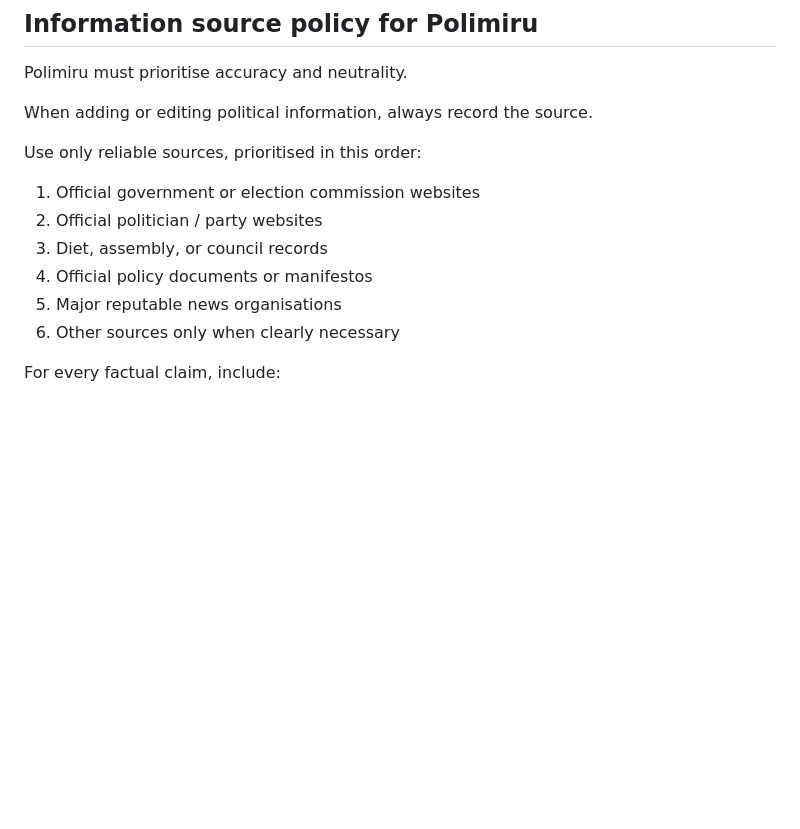
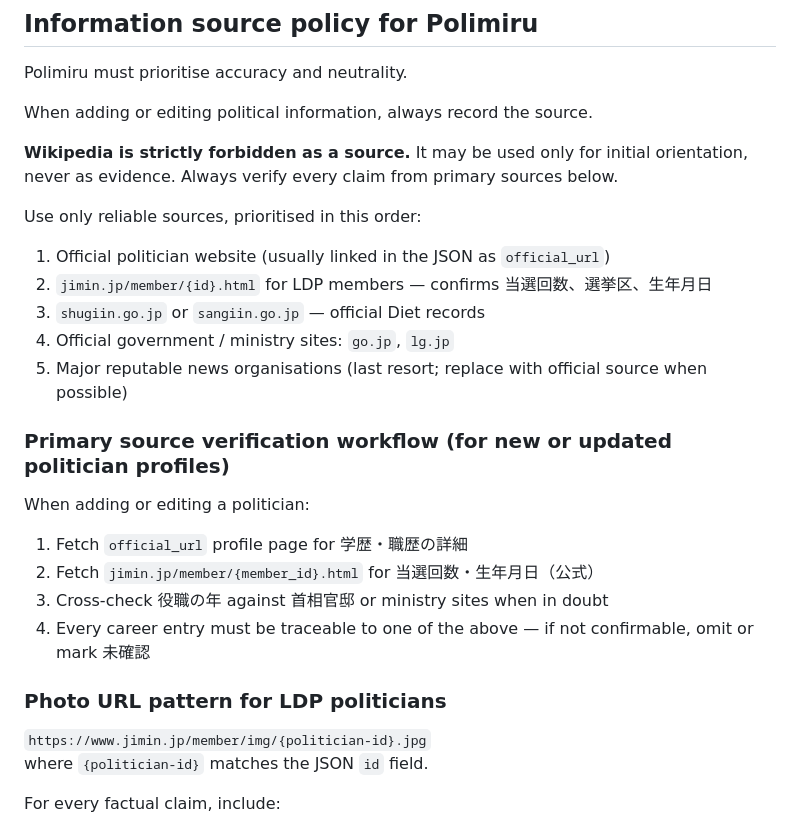
Before and after one commit to Masahiro0128/polimiru, a Markdown page: CLAUDE.md, the part around the change. Drawn GitHub-style; blank space fills up the shorter version.

Commit message:
Add Wikipedia ban and primary source verification workflow to CLAUDE.md
Co-Authored-By: Claude Sonnet 4.6 <noreply@anthropic.com>

```diff
--- a/CLAUDE.md
+++ b/CLAUDE.md
@@ -143,14 +143,28 @@ Polimiru must prioritise accuracy and neutrality.
 
 When adding or editing political information, always record the source.
 
+**Wikipedia is strictly forbidden as a source.** It may be used only for initial orientation, never as evidence. Always verify every claim from primary sources below.
+
 Use only reliable sources, prioritised in this order:
 
-1. Official government or election commission websites
-2. Official politician / party websites
-3. Diet, assembly, or council records
-4. Official policy documents or manifestos
-5. Major reputable news organisations
-6. Other sources only when clearly necessary
+1. Official politician website (usually linked in the JSON as `official_url`)
+2. `jimin.jp/member/{id}.html` for LDP members — confirms 当選回数、選挙区、生年月日
+3. `shugiin.go.jp` or `sangiin.go.jp` — official Diet records
+4. Official government / ministry sites: `go.jp`, `lg.jp`
+5. Major reputable news organisations (last resort; replace with official source when possible)
+
+### Primary source verification workflow (for new or updated politician profiles)
+
+When adding or editing a politician:
+1. Fetch `official_url` profile page for 学歴・職歴の詳細
+2. Fetch `jimin.jp/member/{member_id}.html` for 当選回数・生年月日（公式）
+3. Cross-check 役職の年 against 首相官邸 or ministry sites when in doubt
+4. Every career entry must be traceable to one of the above — if not confirmable, omit or mark 未確認
+
+### Photo URL pattern for LDP politicians
+
+`https://www.jimin.jp/member/img/{politician-id}.jpg`
+where `{politician-id}` matches the JSON `id` field.
 
 For every factual claim, include:
 - Source title
```
